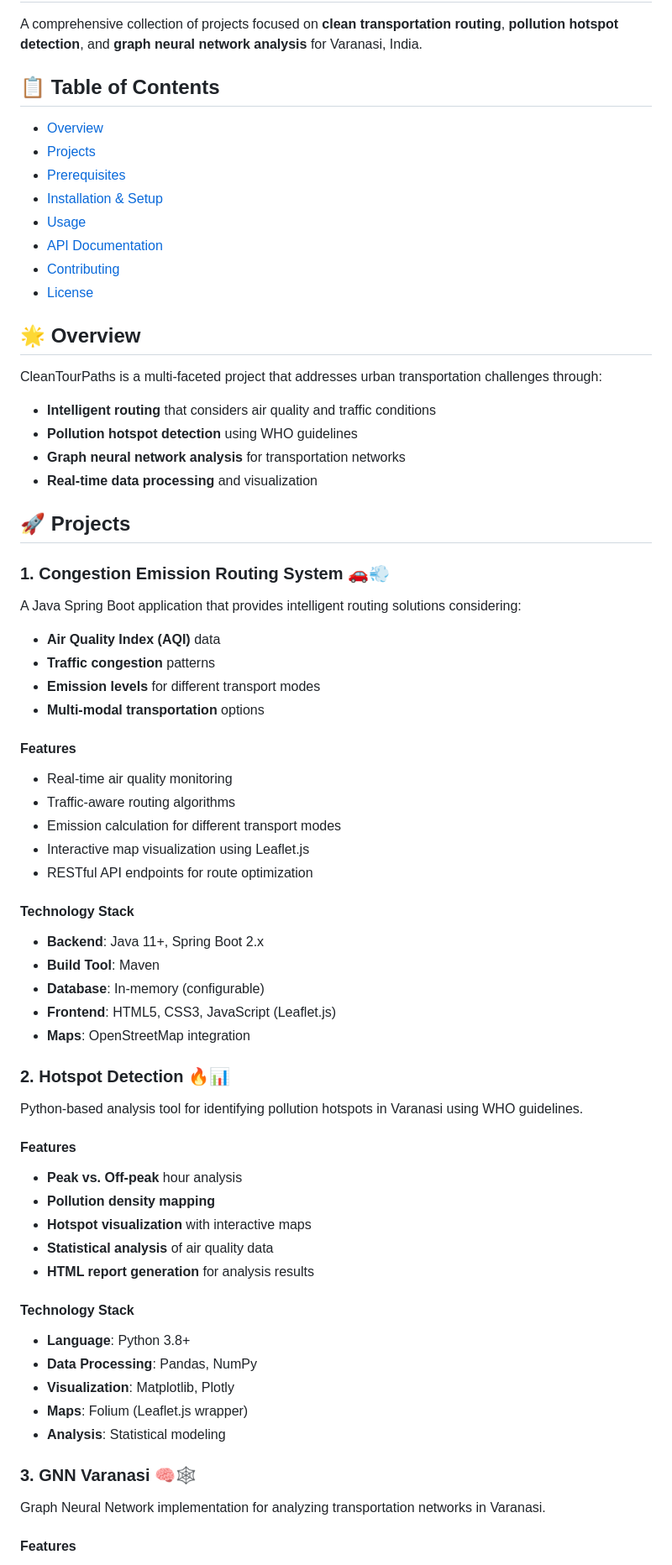
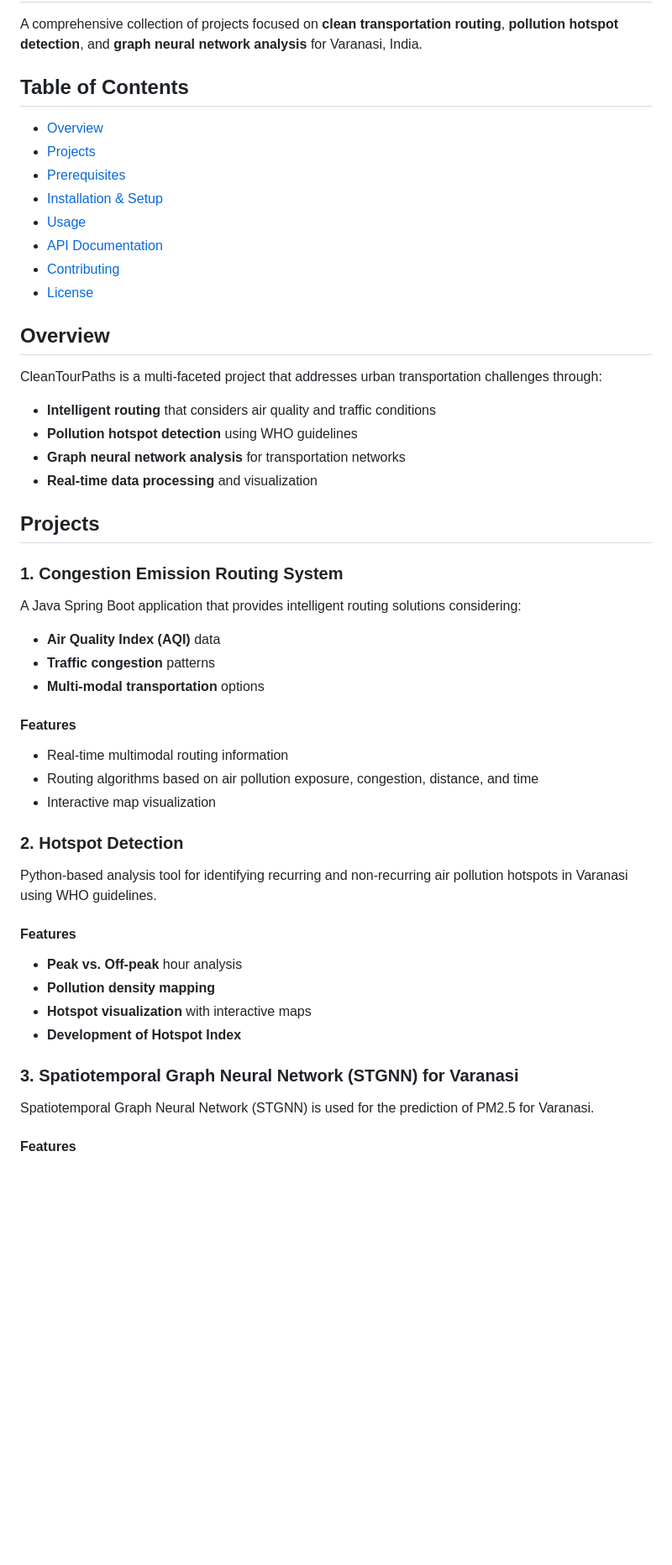
Before and after one commit to vikramsingh301368/CleanTourPaths, a Markdown page: README.md, the part around one of its changes. Shown at 84% size. Drawn GitHub-style; blank space fills up the shorter version.

```diff
--- a/README.md
+++ b/README.md
@@ -2,7 +2,7 @@
 
 A comprehensive collection of projects focused on **clean transportation routing**, **pollution hotspot detection**, and **graph neural network analysis** for Varanasi, India.
 
-## 📋 Table of Contents
+## Table of Contents
 
 - [Overview](#overview)
 - [Projects](#projects)
@@ -13,7 +13,7 @@ A comprehensive collection of projects focused on **clean transportation routing
 - [Contributing](#contributing)
 - [License](#license)
 
-## 🌟 Overview
+## Overview
 
 CleanTourPaths is a multi-faceted project that addresses urban transportation challenges through:
 - **Intelligent routing** that considers air quality and traffic conditions
@@ -21,50 +21,32 @@ CleanTourPaths is a multi-faceted project that addresses urban transportation ch
 - **Graph neural network analysis** for transportation networks
 - **Real-time data processing** and visualization
 
-## 🚀 Projects
+## Projects
 
-### 1. Congestion Emission Routing System 🚗💨
+### 1. Congestion Emission Routing System
 
 A Java Spring Boot application that provides intelligent routing solutions considering:
 - **Air Quality Index (AQI)** data
 - **Traffic congestion** patterns
-- **Emission levels** for different transport modes
 - **Multi-modal transportation** options
 
 #### Features
-- Real-time air quality monitoring
-- Traffic-aware routing algorithms
-- Emission calculation for different transport modes
-- Interactive map visualization using Leaflet.js
-- RESTful API endpoints for route optimization
+- Real-time multimodal routing information
+- Routing algorithms based on air pollution exposure, congestion, distance, and time
+- Interactive map visualization
 
-#### Technology Stack
-- **Backend**: Java 11+, Spring Boot 2.x
-- **Build Tool**: Maven
-- **Database**: In-memory (configurable)
-- **Frontend**: HTML5, CSS3, JavaScript (Leaflet.js)
-- **Maps**: OpenStreetMap integration
+### 2. Hotspot Detection
 
-### 2. Hotspot Detection 🔥📊
-
-Python-based analysis tool for identifying pollution hotspots in Varanasi using WHO guidelines.
+Python-based analysis tool for identifying recurring and non-recurring air pollution hotspots in Varanasi using WHO guidelines.
 
 #### Features
 - **Peak vs. Off-peak** hour analysis
 - **Pollution density mapping**
 - **Hotspot visualization** with interactive maps
-- **Statistical analysis** of air quality data
-- **HTML report generation** for analysis results
+- **Development of Hotspot Index**
 
-#### Technology Stack
-- **Language**: Python 3.8+
-- **Data Processing**: Pandas, NumPy
-- **Visualization**: Matplotlib, Plotly
-- **Maps**: Folium (Leaflet.js wrapper)
-- **Analysis**: Statistical modeling
+### 3. Spatiotemporal Graph Neural Network (STGNN) for Varanasi
 
-### 3. GNN Varanasi 🧠🕸️
-
-Graph Neural Network implementation for analyzing transportation networks in Varanasi.
+Spatiotemporal Graph Neural Network (STGNN) is used for the prediction of PM2.5 for Varanasi.
 
 #### Features
```
Also changed, not shown: other parts of README.md (+3 -34 lines).
